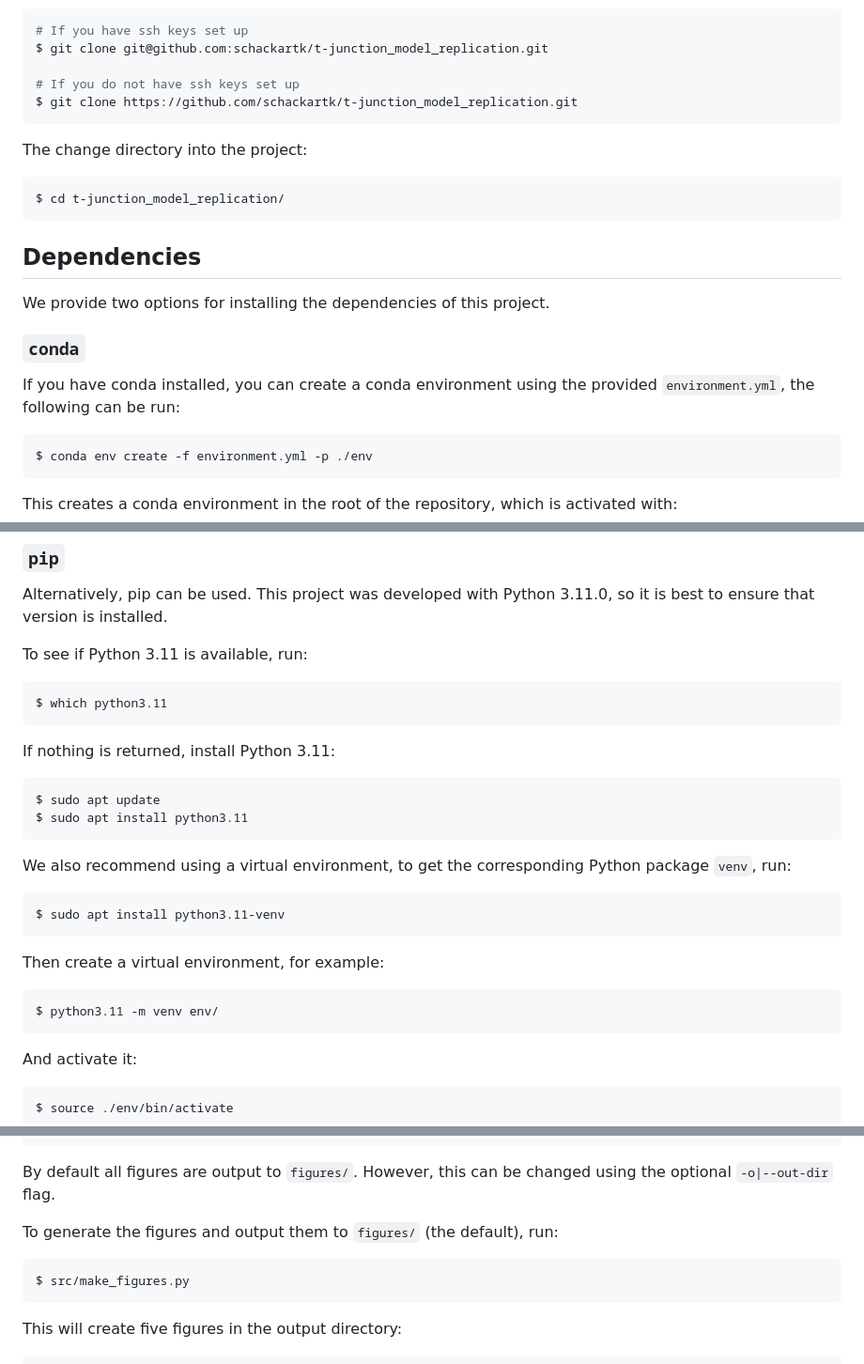
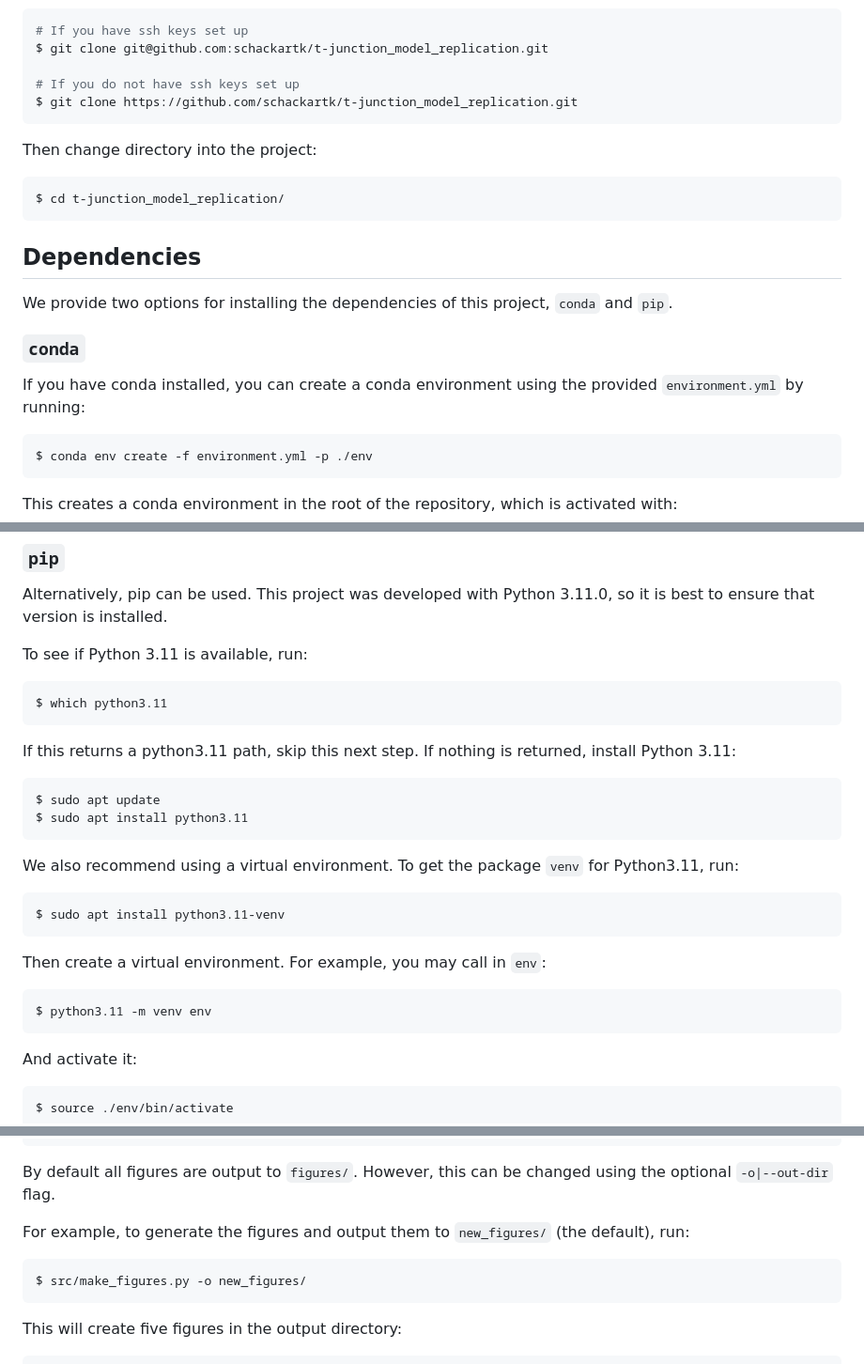
Before and after one commit to schackartk/t-junction_model_replication, a Markdown page: README.md, 3 parts joined by grey strips. Shown at 94% size. GitHub-like rendering.

Commit message:
small readme clarifications

````diff
--- a/README.md
+++ b/README.md
@@ -50,7 +50,7 @@ $ git clone git@github.com:schackartk/t-junction_model_replication.git
 $ git clone https://github.com/schackartk/t-junction_model_replication.git
 ```
 
-The change directory into the project:
+Then change directory into the project:
 
 ```sh
 $ cd t-junction_model_replication/
@@ -58,11 +58,11 @@ $ cd t-junction_model_replication/
 
 ## Dependencies
 
-We provide two options for installing the dependencies of this project.
+We provide two options for installing the dependencies of this project, `conda` and `pip`.
 
 ### `conda`
 
-If you have conda installed, you can create a conda environment using the provided `environment.yml`, the following can be run:
+If you have conda installed, you can create a conda environment using the provided `environment.yml` by running:
 
 ```
 $ conda env create -f environment.yml -p ./env
@@ -83,22 +83,23 @@ To see if Python 3.11 is available, run:
 $ which python3.11
 ```
 
+If this returns a python3.11 path, skip this next step.
 If nothing is returned, install Python 3.11:
 ```sh
 $ sudo apt update
 $ sudo apt install python3.11
 ```
 
-We also recommend using a virtual environment, to get the corresponding Python package `venv`, run:
+We also recommend using a virtual environment. To get the package `venv` for Python3.11, run:
 
 ```sh
 $ sudo apt install python3.11-venv
 ```
 
-Then create a virtual environment, for example:
+Then create a virtual environment. For example, you may call in `env`:
 
 ```sh
-$ python3.11 -m venv env/
+$ python3.11 -m venv env
 ```
 
 And activate it:
@@ -141,10 +142,10 @@ $ python3.11 src/make_figures.py -h
 
 By default all figures are output to `figures/`. However, this can be changed using the optional `-o|--out-dir` flag.
 
-To generate the figures and output them to `figures/` (the default), run:
+For example, to generate the figures and output them to `new_figures/` (the default), run:
 
 ```sh
-$ src/make_figures.py
+$ src/make_figures.py -o new_figures/
 ```
 
 This will create five figures in the output directory:
````
